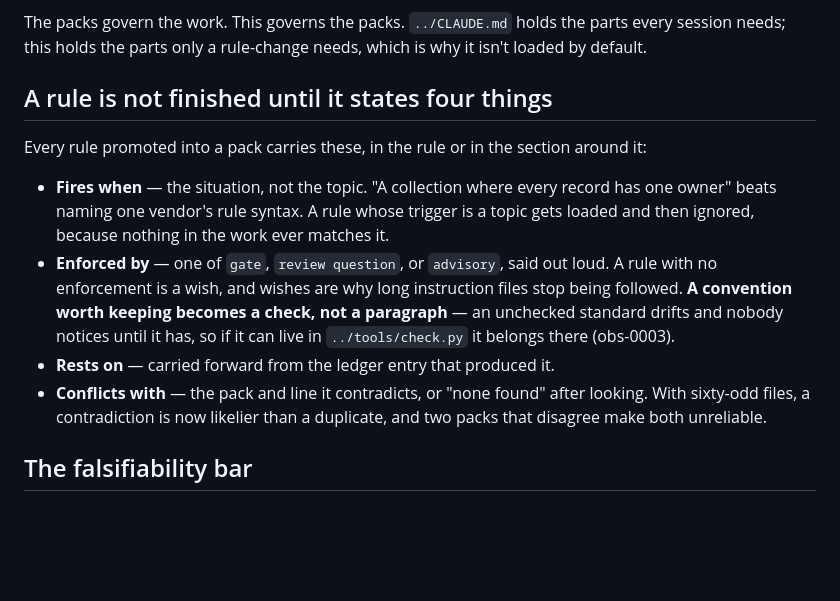
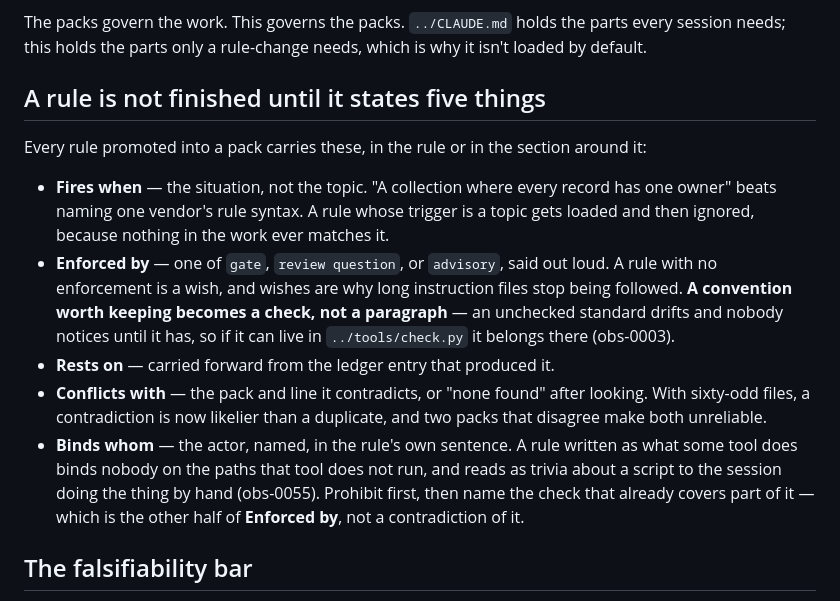
Before and after one commit to DhavalW/nerdbrain, a Markdown page: instructions/meta-rules.md, the part around the change. GitHub-like rendering; blank space fills up the shorter version.

```diff
--- a/instructions/meta-rules.md
+++ b/instructions/meta-rules.md
@@ -7,7 +7,7 @@ The packs govern the work. This governs the packs. `../CLAUDE.md` holds the part
 session needs; this holds the parts only a rule-change needs, which is why it isn't loaded
 by default.
 
-## A rule is not finished until it states four things
+## A rule is not finished until it states five things
 
 Every rule promoted into a pack carries these, in the rule or in the section around it:
 
@@ -24,6 +24,11 @@ Every rule promoted into a pack carries these, in the rule or in the section aro
 - **Conflicts with** — the pack and line it contradicts, or "none found" after looking. With
   sixty-odd files, a contradiction is now likelier than a duplicate, and two packs that
   disagree make both unreliable.
+- **Binds whom** — the actor, named, in the rule's own sentence. A rule written as what some
+  tool does binds nobody on the paths that tool does not run, and reads as trivia about a
+  script to the session doing the thing by hand (obs-0055). Prohibit first, then name the
+  check that already covers part of it — which is the other half of **Enforced by**, not a
+  contradiction of it.
 
 ## The falsifiability bar
 
```
Also changed, not shown: instructions/engineering.md (+12 -0 lines), memory/observations.md (+9 -0 lines).
